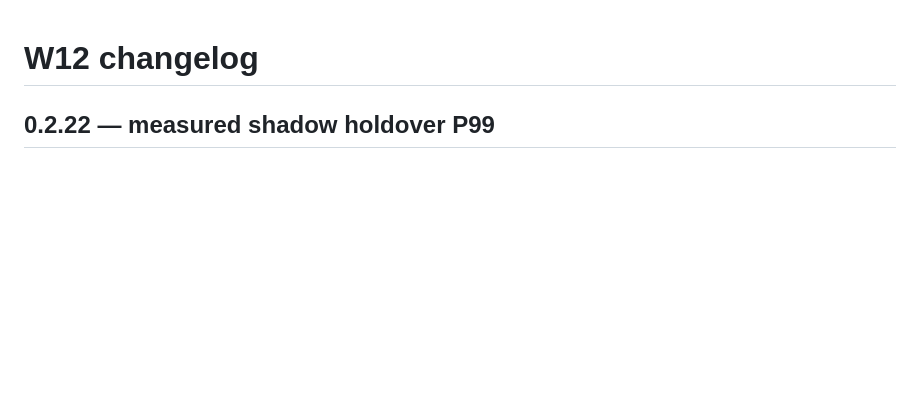
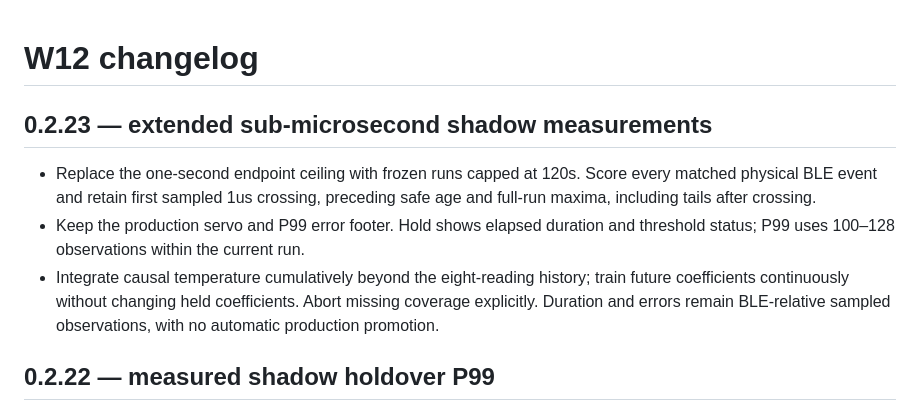
Before and after one commit to yantisj2/PToB, a Markdown page: firmware/w12/CHANGELOG.md, the part around the change. Rendered like a GitHub page; blank space fills up the shorter version.

Commit message:
Document W12 0.2.23 shadow duration measurements

```diff
--- a/firmware/w12/CHANGELOG.md
+++ b/firmware/w12/CHANGELOG.md
@@ -1,4 +1,16 @@
 # W12 changelog
+
+## 0.2.23 — extended sub-microsecond shadow measurements
+
+- Replace the one-second endpoint ceiling with frozen runs capped at 120s.
+  Score every matched physical BLE event and retain first sampled 1us crossing,
+  preceding safe age and full-run maxima, including tails after crossing.
+- Keep the production servo and P99 error footer. Hold shows elapsed duration
+  and threshold status; P99 uses 100–128 observations within the current run.
+- Integrate causal temperature cumulatively beyond the eight-reading history;
+  train future coefficients continuously without changing held coefficients.
+  Abort missing coverage explicitly. Duration and errors remain BLE-relative
+  sampled observations, with no automatic production promotion.
 
 ## 0.2.22 — measured shadow holdover P99
 
```
